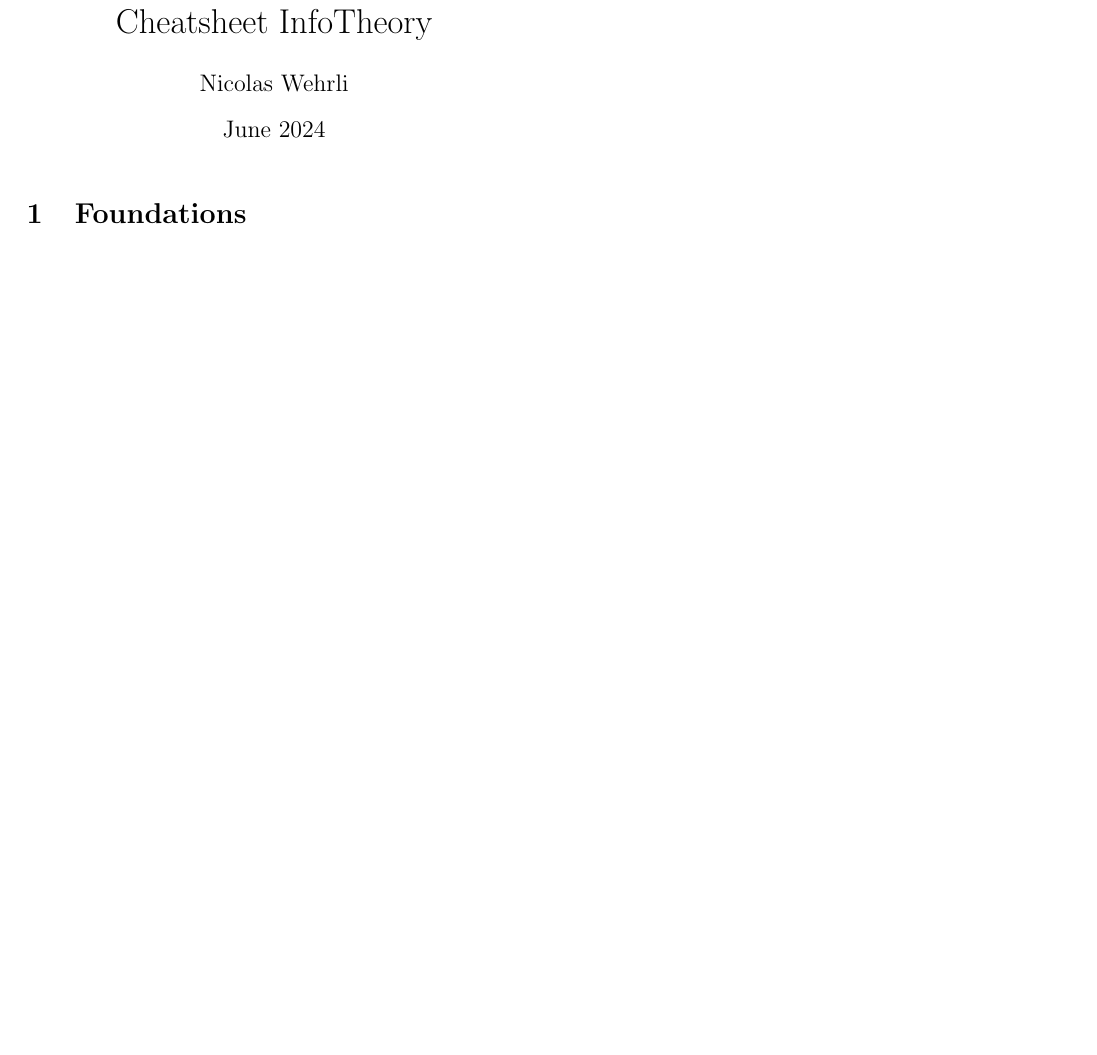
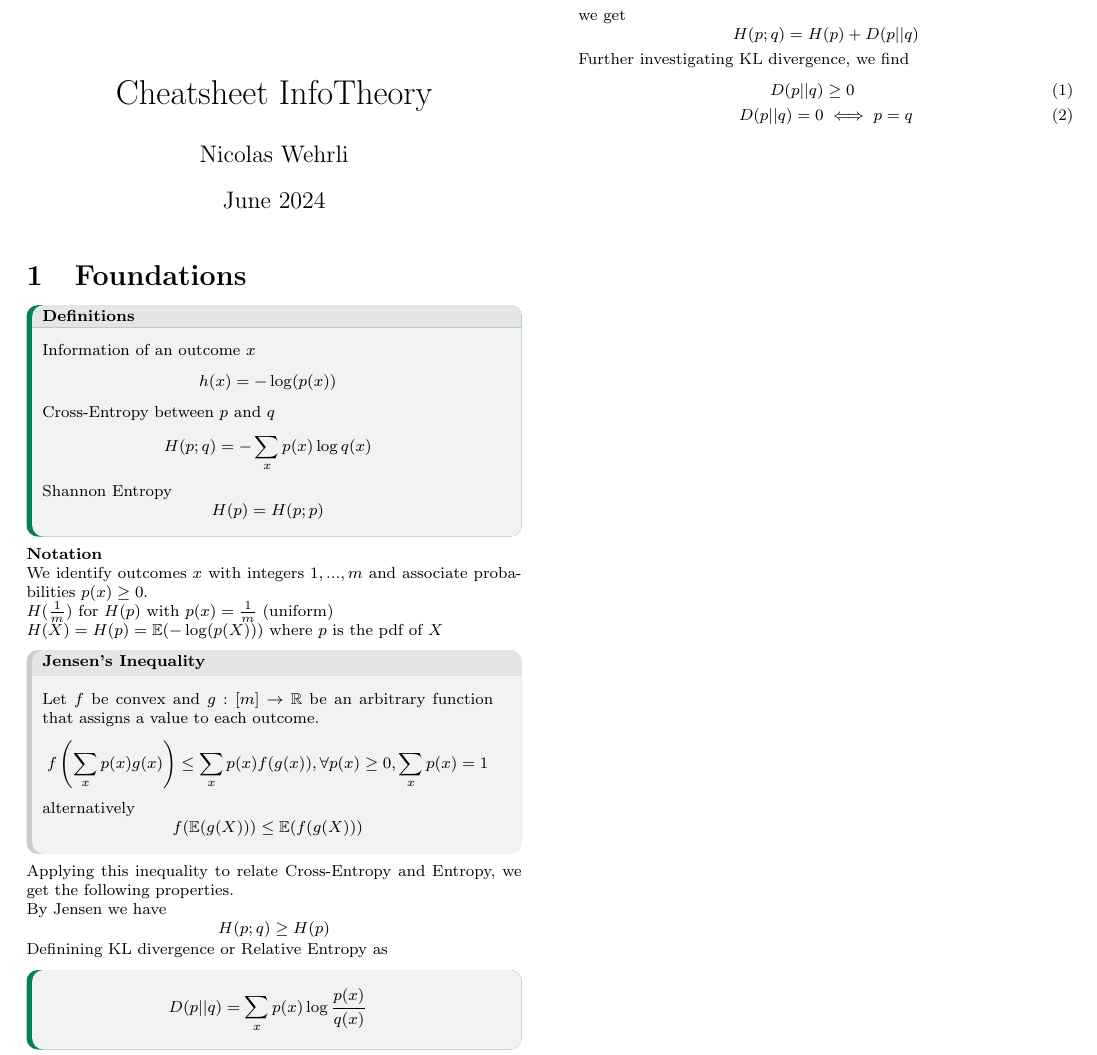
Before and after one commit to nwehrli/InformationTheory, a LaTeX document (InfoTheory.tex, which reads sections/Foundations.tex): part of the page, cut at the place of the change, the shorter picture padded with empty space. Compiled offline with pdfLaTeX.

Commit message:
starting on foundations

```diff
--- a/sections/Foundations.tex
+++ b/sections/Foundations.tex
@@ -1 +1,52 @@
 \section{Foundations}
+\begin{mainbox}{Definitions}
+    \(\text{Information of an outcome }x\)
+    \[h(x) = - \log(p(x))\]
+    \(\text{Cross-Entropy between }p \text{ and }q\)
+    \[H(p; q) = - \sum_{x}p(x) \log q(x)\]
+    \text{Shannon Entropy}
+    \[H(p) = H(p; p) \]
+\end{mainbox}
+\textbf{Notation}
+
+We identify outcomes \(x\) with integers \(1, ..., m\) and associate probabilities \(p(x) \geq 0\).
+
+\(H(\frac{1}{m})\) for \(H(p)\) with \(p(x) = \frac{1}{m}\) (uniform)
+
+\(H(X) = H(p) = \E(-\log(p(X)))\) where \(p\) is the pdf of \(X\)
+
+% \begin{mainbox}
+%     {Convexity and Concavity}
+%     \begin{itemize}
+%         \item  A function \(f: \mathcal{D} \to \R\) over some convex Domain \(\mathcal{D}\) is\\ \textbf{(strictly) convex},
+%         if \(\forall z \neq z' \in \mathcal{D}, \forall \rho \in (0,1)\)
+%         \[f(\rho z + (1-\rho)z') \leq \rho f(z) + (1-\rho)f(z')\]
+%         \item \(g\) is \textbf{(strictly) concave} \(\iff\) \(f = - g \) is (strictly) convex
+%         \item \(f''(z) \geq 0, \forall z \in \mathcal{D} \iff f \text{ is convex over }\mathcal{D}\\
+%                 f''(z) > 0, \forall z \in \mathcal{D} \implies f \text{ is strictly convex over }\mathcal{D}\)
+%         \item \(f(\rho) = -\rho \log \rho \text{ is strictly concave for }\rho > 0\\
+%             H(p) \text{ is strictly concave}\)
+%     \end{itemize}
+% \end{mainbox}
+
+\begin{subbox}{Jensen's Inequality}
+    Let \(f\) be convex and \(g: [m] \to \R\) be an arbitrary function that assigns a value to each outcome.
+    \[f\left(\sum_{x}p(x)g(x)\right) \leq \sum_{x} p(x) f(g(x)), \forall p(x) \geq 0, \sum_x p(x) = 1\]
+    alternatively
+    \[f(\E(g(X))) \leq \E(f(g(X)))\]
+\end{subbox}
+
+Applying this inequality to relate Cross-Entropy and Entropy, we get the following properties.
+
+    By Jensen we have \[H(p; q) \geq H(p)\]
+    Definining KL divergence or Relative Entropy as
+    \begin{mainbox}{}
+    \[D(p || q) = \sum_{x} p(x) \log \frac{p(x)}{q(x)}\]
+    \end{mainbox}
+    we get
+    \[H(p; q) = H(p) + D(p || q)\]
+    Further investigating KL divergence, we find
+    \begin{align}
+        D(p||q) &\geq 0\\
+        D(p||q) = 0 &\iff p = q
+    \end{align}
```
Also changed, not shown: InfoTheory.pdf.
